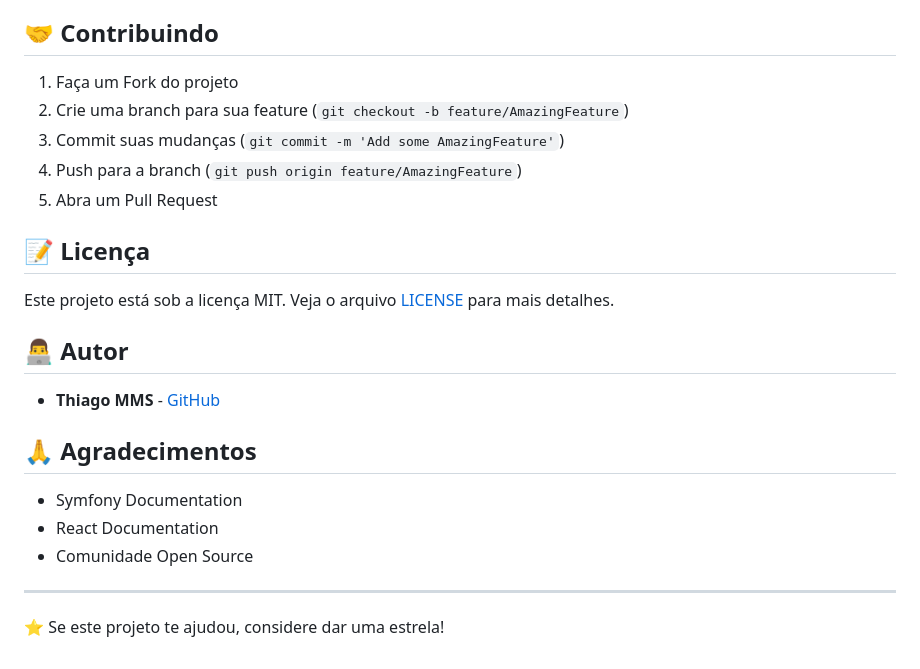
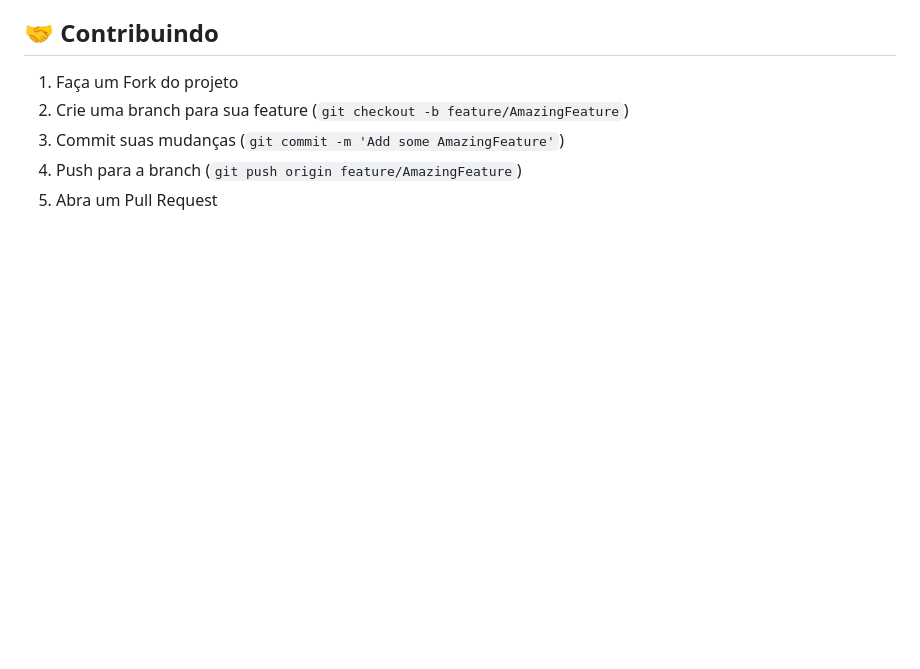
Before and after one commit to thiagomms/Sistema-Biblioteca, a Markdown page: README.md, the part around the change. GitHub-like rendering; blank space fills up the shorter version.

Commit message:
docs: Update README.md - simplify content

```diff
--- a/README.md
+++ b/README.md
@@ -197,21 +197,3 @@ docker-compose up -d
 3. Commit suas mudanças (`git commit -m 'Add some AmazingFeature'`)
 4. Push para a branch (`git push origin feature/AmazingFeature`)
 5. Abra um Pull Request
-
-## 📝 Licença
-
-Este projeto está sob a licença MIT. Veja o arquivo [LICENSE](LICENSE) para mais detalhes.
-
-## 👨‍💻 Autor
-
-- **Thiago MMS** - [GitHub](https://github.com/thiagomms)
-
-## 🙏 Agradecimentos
-
-- Symfony Documentation
-- React Documentation
-- Comunidade Open Source
-
----
-
-⭐️ Se este projeto te ajudou, considere dar uma estrela!
```
